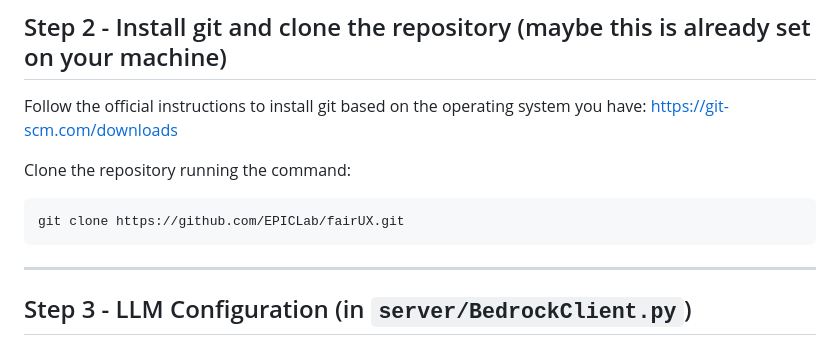
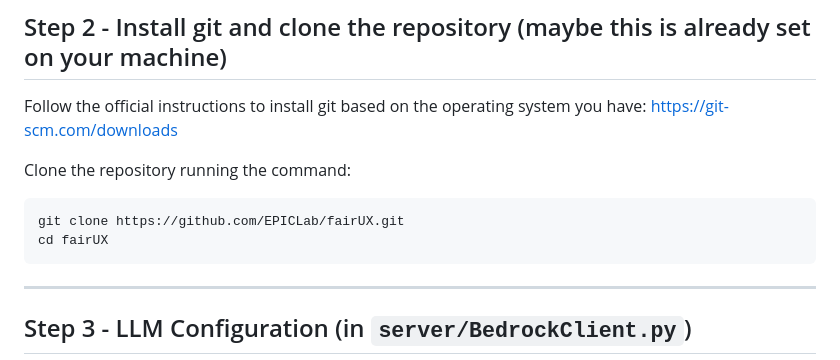
Before and after one commit to EPICLab/fairUX, a Markdown page: README.md, the part around the change. GitHub-like rendering.

````diff
--- a/README.md
+++ b/README.md
@@ -40,6 +40,7 @@ Follow the official instructions to install git based on the operating system yo
 Clone the repository running the command:
 ```
 git clone https://github.com/EPICLab/fairUX.git
+cd fairUX
 ```
 
 
````
